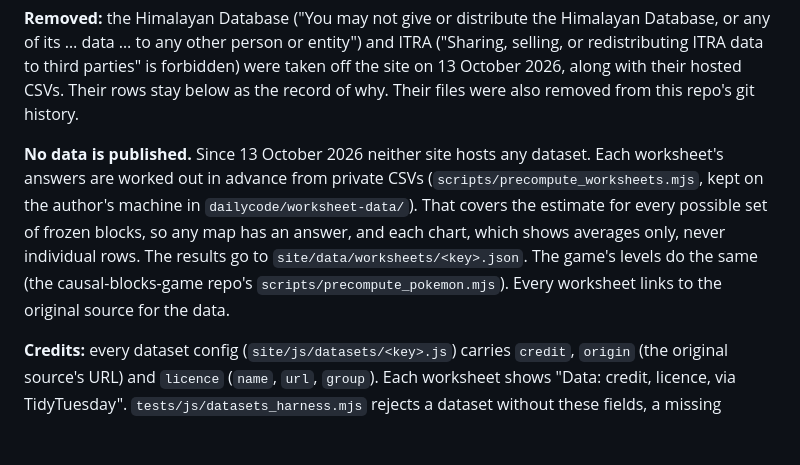
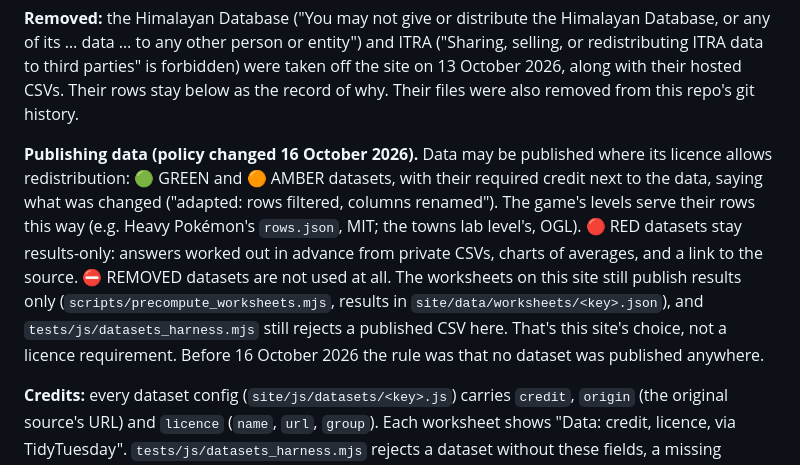
Before and after one commit to george-lindley/causal-blocks, a Markdown page: LICENCES.md, the part around one of its changes. GitHub-like rendering; blank space fills up the shorter version.

Commit message:
Licence policy: green and amber data may be published with credit; red stays results-only

```diff
--- a/LICENCES.md
+++ b/LICENCES.md
@@ -28,13 +28,15 @@ data to third parties" is forbidden) were taken off the site on 13 October 2026,
 hosted CSVs. Their rows stay below as the record of why. Their files were also removed from this
 repo's git history.
 
-**No data is published.** Since 13 October 2026 neither site hosts any dataset. Each worksheet's
-answers are worked out in advance from private CSVs (`scripts/precompute_worksheets.mjs`, kept on the
-author's machine in `dailycode/worksheet-data/`). That covers the estimate for every possible set of
-frozen blocks, so any map has an answer, and each chart, which shows averages only, never individual
-rows. The results go to `site/data/worksheets/<key>.json`. The game's levels do the same (the
-causal-blocks-game repo's `scripts/precompute_pokemon.mjs`). Every worksheet links to the original
-source for the data.
+**Publishing data (policy changed 16 October 2026).** Data may be published where its licence allows
+redistribution: 🟢 GREEN and 🟠 AMBER datasets, with their required credit next to the data, saying what
+was changed ("adapted: rows filtered, columns renamed"). The game's levels serve their rows this way
+(e.g. Heavy Pokémon's `rows.json`, MIT; the towns lab level's, OGL). 🔴 RED datasets stay results-only:
+answers worked out in advance from private CSVs, charts of averages, and a link to the source. ⛔
+REMOVED datasets are not used at all. The worksheets on this site still publish results only
+(`scripts/precompute_worksheets.mjs`, results in `site/data/worksheets/<key>.json`), and
+`tests/js/datasets_harness.mjs` still rejects a published CSV here. That's this site's choice, not a
+licence requirement. Before 16 October 2026 the rule was that no dataset was published anywhere.
 
 **Credits:** every dataset config (`site/js/datasets/<key>.js`) carries `credit`, `origin` (the original
 source's URL) and `licence` (`name`, `url`, `group`). Each worksheet shows "Data: credit, licence, via
```
Also changed, not shown: other parts of LICENCES.md (+2 -2 lines).
